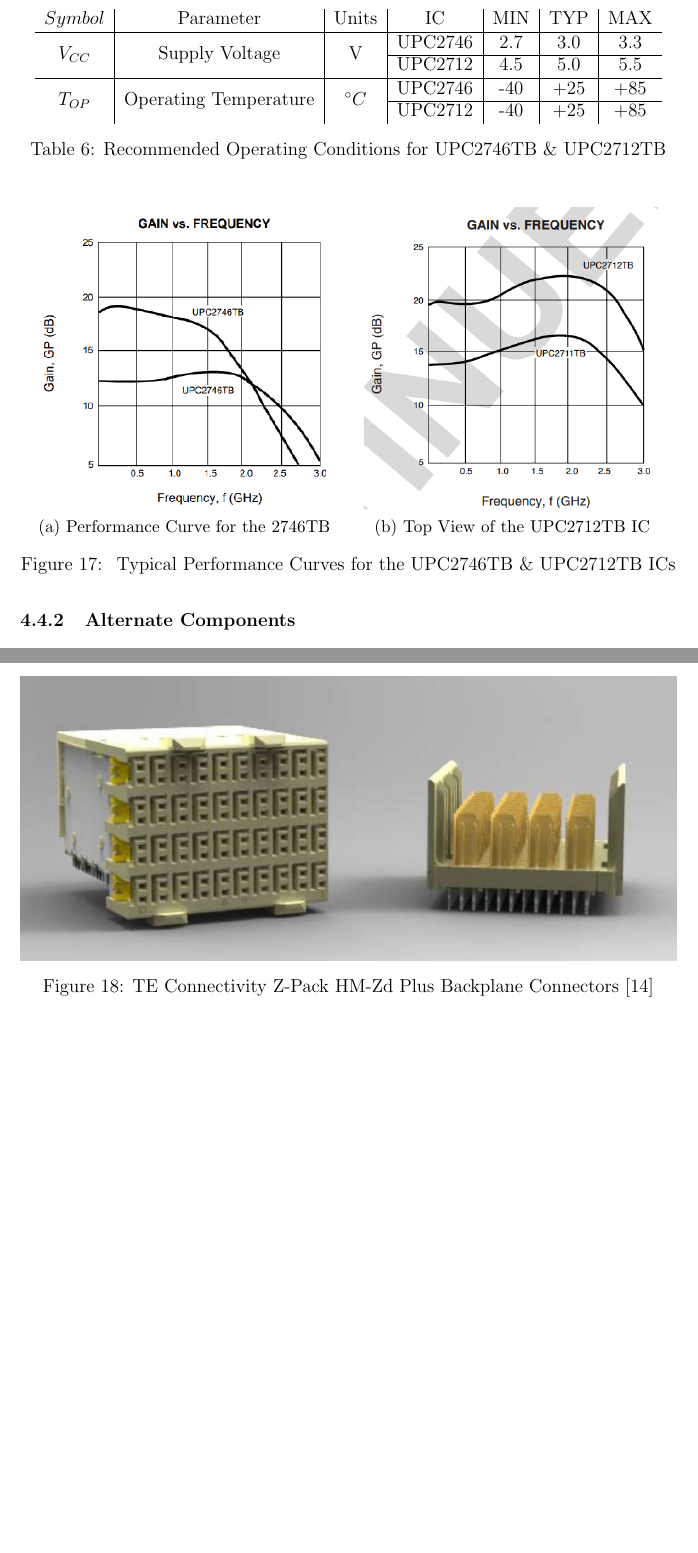
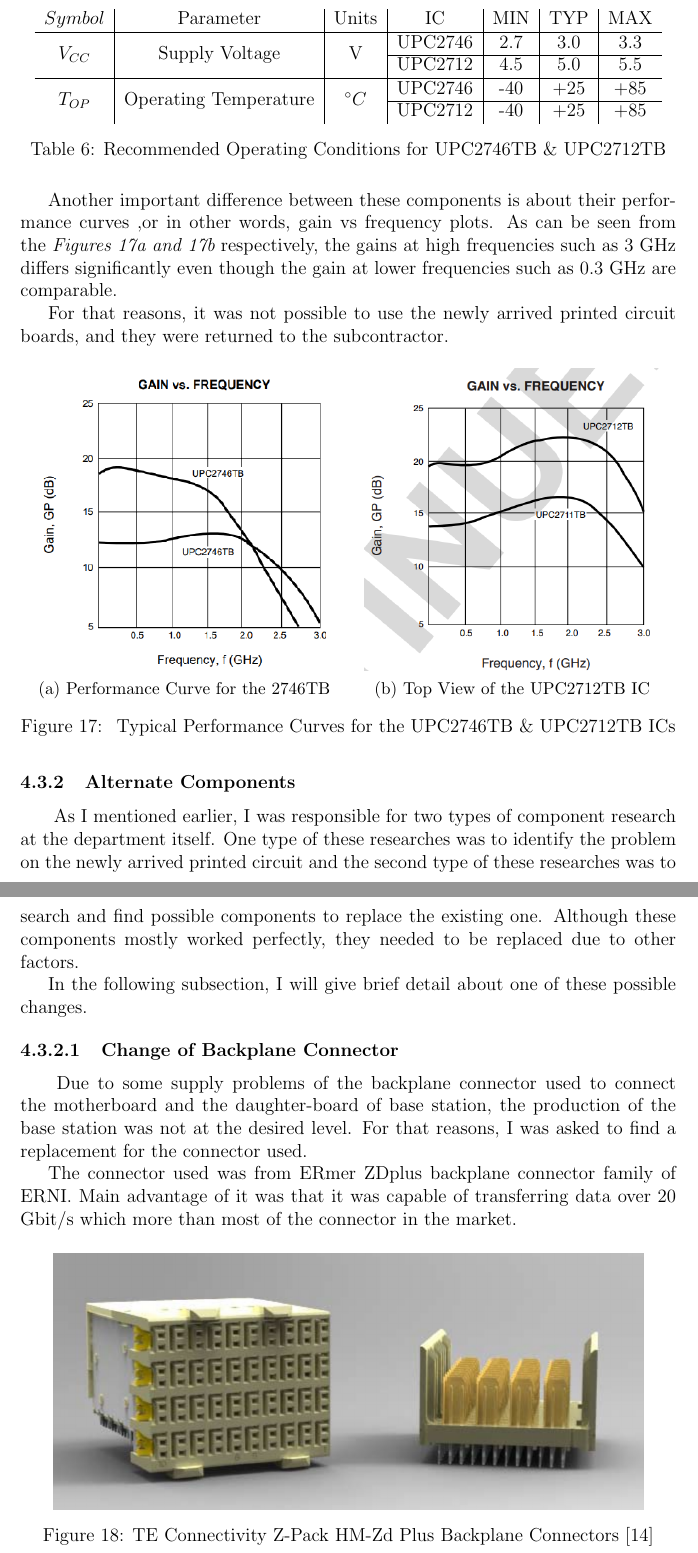
Before and after one commit to temurtas/EE400, a LaTeX document (Report/EE400_v2.0.tex): two parts of pages 29 and 30 of 33 before the commit and two parts of pages 29 and 30 of 34 after it, joined at a grey line, cut so that both start at the same text, the shorter picture padded with empty space. Compiled offline with pdfLaTeX; an older LaTeX class or package is replaced by its successor.

Commit message:
samırım bitti :)))

```diff
--- a/Report/EE400_v2.0.tex
+++ b/Report/EE400_v2.0.tex
@@ -978,6 +978,10 @@ In the following subsection, I will mention critical differences between these I
   \label{tab:reccomb}
 \end{table}
 
+	Another important difference between these components is about their performance curves ,or in other words, gain vs frequency plots. As can be seen from the \textit{Figures~\ref{fig:2746perf} and \ref{fig:2712perf}} respectively, the gains at high frequencies such as 3 GHz differs significantly even though the gain at lower frequencies such as 0.3 GHz are comparable.
+
+	For that reasons, it was not possible to use the newly arrived printed circuit boards, and they were returned to the subcontractor.
+
 
 \begin{figure}[H]
 	\setlength{\unitlength}{\textwidth}
@@ -998,12 +1002,20 @@ In the following subsection, I will mention critical differences between these I
 
 \subsubsection{Alternate Components}
 \- \indent
+	As I mentioned earlier, I was responsible for two types of component research at the department itself. One type of these researches was to identify the problem on the newly arrived printed circuit and the second type of these researches was to search and find possible components to replace the existing one. Although these components mostly worked perfectly, they needed to be replaced due to other factors.
 
+	In the following subsection, I will give brief detail about one of these possible changes.
+
+\paragraph{Change of Backplane Connector}
+\- \indent
+	Due to some supply problems of the backplane connector used to connect the motherboard and the daughter-board of base station, the production of the base station was not at the desired level. For that reasons, I was asked to find a replacement for the connector used.
+
+	The connector used was from ERmer ZDplus backplane connector family of ERNI. Main advantage of it was that it was capable of transferring data over 20 Gbit/s which more than most of the connector in the market.
 
 \begin{figure}[H]
 	\center
 	\setlength{\unitlength}{\textwidth}
-	\includegraphics[width=1.0\unitlength]{zpack}
+	\includegraphics[width=0.9\unitlength]{zpack}
 	\caption{\label{fig:zpack}TE Connectivity Z-Pack HM-Zd Plus Backplane Connectors \cite{teconnec}}
 \end{figure}
 
```
Also changed, not shown: Report/EE400_v2.0.tex (16 more changed lines), 4 other files.
